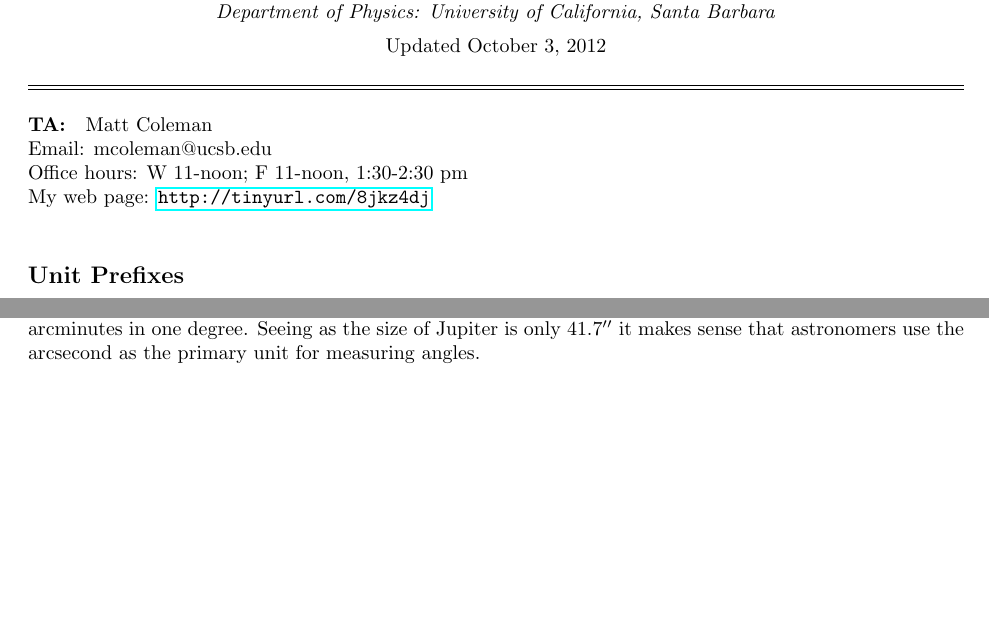
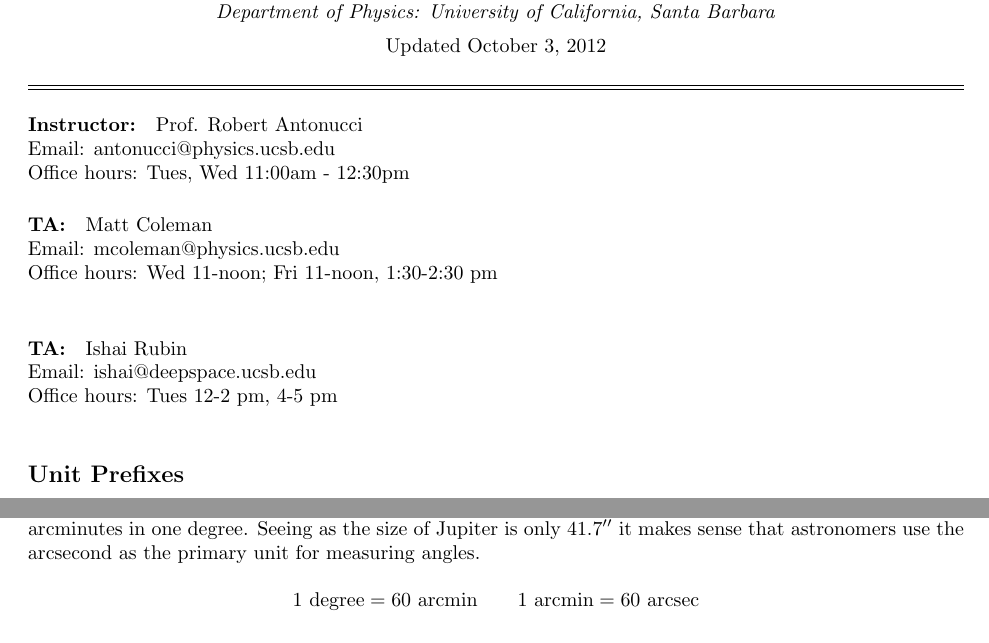
Before and after one commit to msbc/Astro-1, a LaTeX document (week_1.tex, which reads week_1_cont.tex): two parts of pages 1 and 2 of 3 before the commit and two parts of pages 1 and 3 of 3 after it, joined at a grey line, cut so that both start at the same text, the shorter picture padded with empty space. Compiled offline with pdfLaTeX.

Commit message:
updated week 1

```diff
--- a/week_1.tex
+++ b/week_1.tex
@@ -26,10 +26,18 @@
 
 \hrule\vspace{2pt} \hrule
 %Main Body
+\paragraph*{Instructor:} Prof. Robert Antonucci\\
+Email: antonucci@physics.ucsb.edu\\
+Office hours: Tues, Wed 11:00am - 12:30pm
+
 \paragraph*{TA:}Matt Coleman\\
-Email: mcoleman@ucsb.edu\\
-Office hours: W 11-noon; F 11-noon, 1:30-2:30 pm\\
-My web page: \url{http://tinyurl.com/8jkz4dj}\\
+Email: mcoleman@physics.ucsb.edu\\
+Office hours: Wed 11-noon; Fri 11-noon, 1:30-2:30 pm\\
+%My web page: \url{http://tinyurl.com/8jkz4dj}\\
+
+\paragraph*{TA:}Ishai Rubin\\
+Email: ishai@deepspace.ucsb.edu\\
+Office hours: Tues 12-2 pm, 4-5 pm\\
 
 \input{week_1_cont}
 \end{document}
--- a/week_1_cont.tex
+++ b/week_1_cont.tex
@@ -36,6 +36,8 @@ However, astronomers use the angular units arcminutes and arcsecond to measure a
 There are 60 of these arcseconds in one arcminute and there are 60 arcminutes in one degree.
 Seeing as the size of Jupiter is only {41.7\arcsec} it makes sense that astronomers use the arcsecond as the primary unit for measuring angles.
 
+$$ 1 \text{ degree} = 60 \text{ arcmin} \qquad 1 \text{ arcmin} = 60 \text{ arcsec}$$
+
 \subsubsection*{The Formula}
 
 The small angle formula is really just an approximation of trigonometry that works for small angles, hence the name.
```
Also changed, not shown: week_1.pdf, 3 other files.
